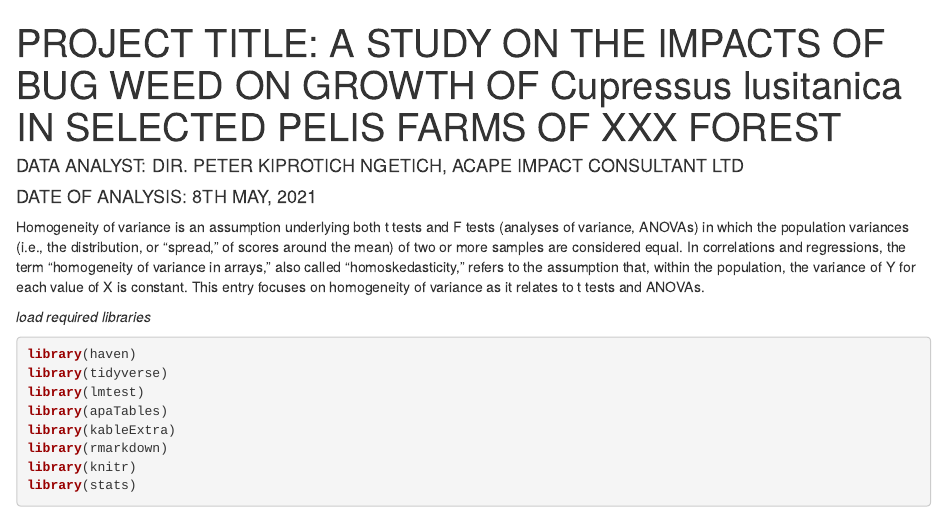
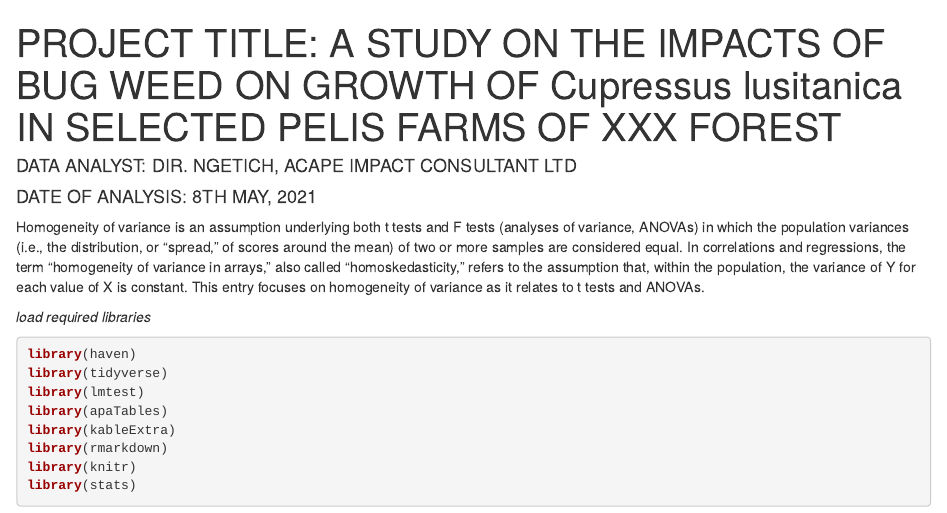
Before and after one commit to AcapeConsultant/AcapeConsultant, an R Markdown document (IMPACTS OF BUG WEED ON GROWTH.Rmd): the page in a window 1100 px wide, from its top. Rendered offline with R 4.5, knitr and Pandoc, with nearby package versions; some code elsewhere in the file could not run offline.

Commit message:
Update IMPACTS OF BUG WEED ON GROWTH.Rmd

```diff
--- a/IMPACTS OF BUG WEED ON GROWTH.Rmd
+++ b/IMPACTS OF BUG WEED ON GROWTH.Rmd
@@ -1,6 +1,6 @@
 ---
 title: "PROJECT TITLE: A STUDY ON THE IMPACTS OF BUG WEED ON GROWTH OF Cupressus lusitanica IN SELECTED PELIS FARMS OF XXX FOREST"
-author: "DATA ANALYST: DIR. PETER KIPROTICH NGETICH, ACAPE IMPACT CONSULTANT LTD"
+author: "DATA ANALYST: DIR. NGETICH, ACAPE IMPACT CONSULTANT LTD"
 date: "DATE OF ANALYSIS: 8TH MAY, 2021"
 output: html_document
 ---
```
